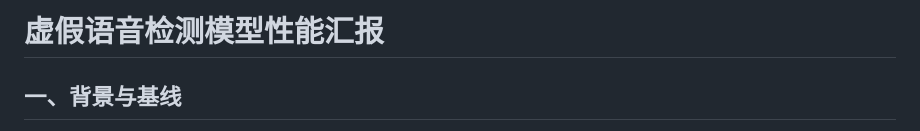
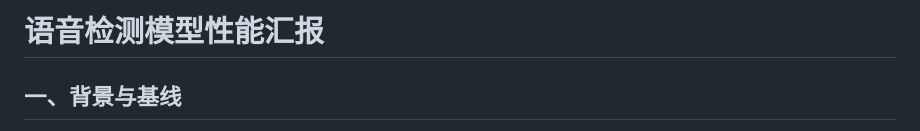
Before and after one commit to bigdan12/child_voice, a Markdown page: exp_1.md, the part around the change. GitHub-like rendering.

```diff
--- a/exp_1.md
+++ b/exp_1.md
@@ -1,4 +1,4 @@
-# 虚假语音检测模型性能汇报
+# 语音检测模型性能汇报
 
 ## 一、背景与基线
 USENIX 2025 的 **VoiceWukong** 工作构建了一个中英文真假语音数据集，并对比了 12 种开源检测模型，其中 **AASIST2** 表现最优。
```
